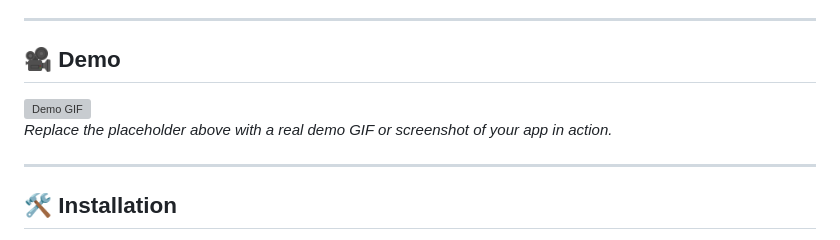
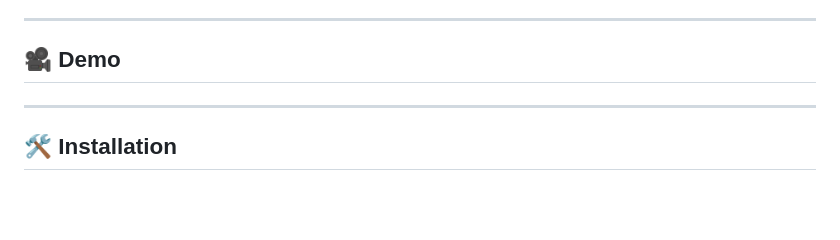
Before and after one commit to yaswanthKumar44/AI-Resume-Screening-System, a Markdown page: README.md, the part around the change. Rendered like a GitHub page; blank space fills up the shorter version; grey boxes are pictures that could not be loaded.

```diff
--- a/README.md
+++ b/README.md
@@ -28,8 +28,6 @@ This tool is designed to help recruiters efficiently filter top candidates while
 
 ## 🎥 Demo
 
-![Demo GIF](https://via.placeholder.com/800x400.png?text=Resume+Screening+Demo)
-*Replace the placeholder above with a real demo GIF or screenshot of your app in action.*
 
 ---
 
```
